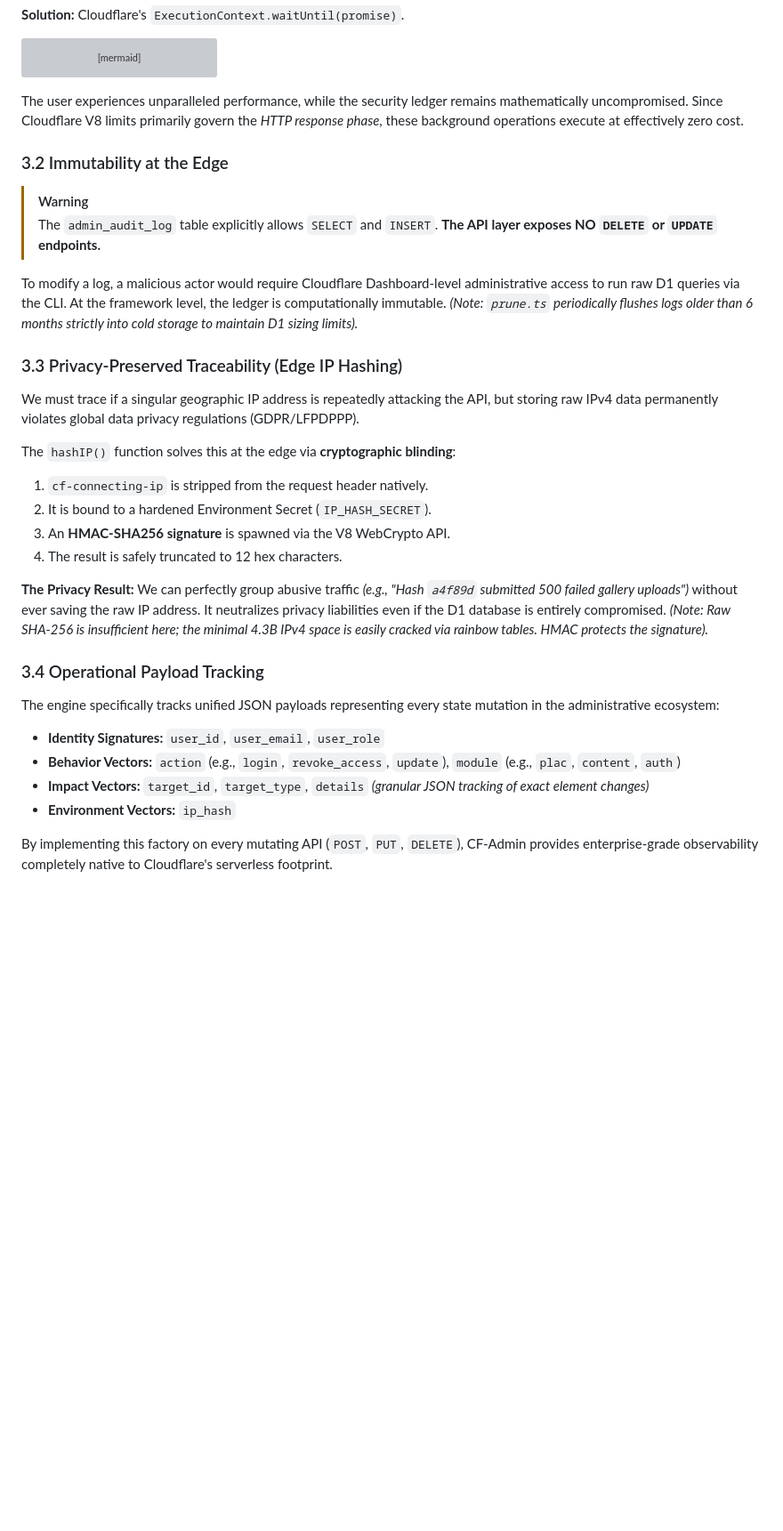
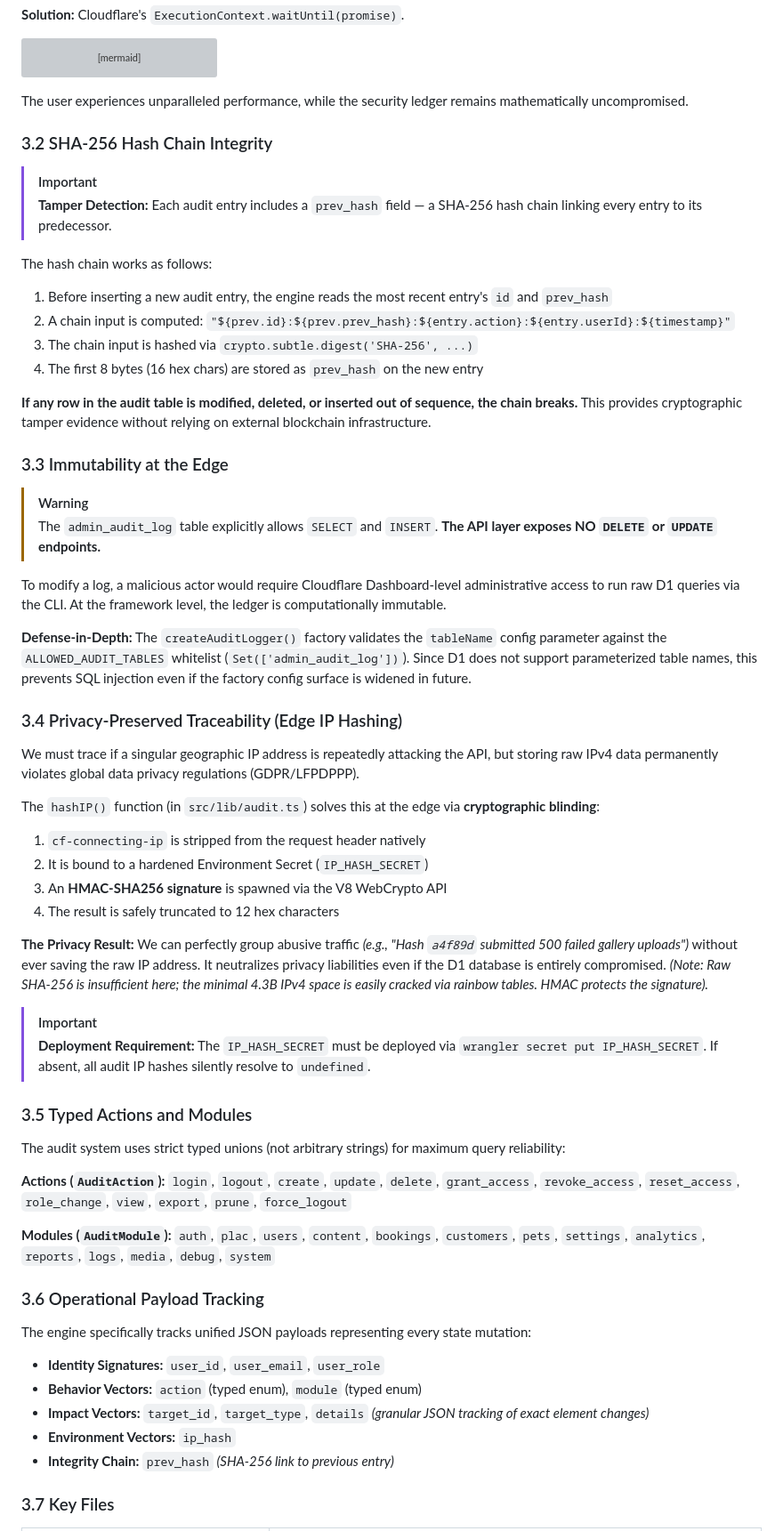
Before and after one commit to Harshil8136/chess-game, a Markdown page: lib/PLAC_AND_AUDIT.md, the part around one of its changes. Shown at 89% size. Rendered like a GitHub page; blank space fills up the shorter version; grey boxes are pictures that could not be loaded.

````diff
--- a/lib/PLAC_AND_AUDIT.md
+++ b/lib/PLAC_AND_AUDIT.md
@@ -141,36 +176,65 @@ sequenceDiagram
     V8->>D1: Async SQL INSERT INTO admin_audit_log
 ```
 
-The user experiences unparalleled performance, while the security ledger remains mathematically uncompromised. Since Cloudflare V8 limits primarily govern the *HTTP response phase*, these background operations execute at effectively zero cost.
+The user experiences unparalleled performance, while the security ledger remains mathematically uncompromised.
 
-### 3.2 Immutability at the Edge
+### 3.2 SHA-256 Hash Chain Integrity
+
+> [!IMPORTANT]
+> **Tamper Detection:** Each audit entry includes a `prev_hash` field — a SHA-256 hash chain linking every entry to its predecessor.
+
+The hash chain works as follows:
+1. Before inserting a new audit entry, the engine reads the most recent entry's `id` and `prev_hash`
+2. A chain input is computed: `"${prev.id}:${prev.prev_hash}:${entry.action}:${entry.userId}:${timestamp}"`
+3. The chain input is hashed via `crypto.subtle.digest('SHA-256', ...)`
+4. The first 8 bytes (16 hex chars) are stored as `prev_hash` on the new entry
+
+**If any row in the audit table is modified, deleted, or inserted out of sequence, the chain breaks.** This provides cryptographic tamper evidence without relying on external blockchain infrastructure.
+
+### 3.3 Immutability at the Edge
 
 > [!WARNING]
 > The `admin_audit_log` table explicitly allows `SELECT` and `INSERT`. **The API layer exposes NO `DELETE` or `UPDATE` endpoints.**
 
-To modify a log, a malicious actor would require Cloudflare Dashboard-level administrative access to run raw D1 queries via the CLI. At the framework level, the ledger is computationally immutable. *(Note: `prune.ts` periodically flushes logs older than 6 months strictly into cold storage to maintain D1 sizing limits).*
+To modify a log, a malicious actor would require Cloudflare Dashboard-level administrative access to run raw D1 queries via the CLI. At the framework level, the ledger is computationally immutable.
 
-### 3.3 Privacy-Preserved Traceability (Edge IP Hashing)
+**Defense-in-Depth:** The `createAuditLogger()` factory validates the `tableName` config parameter against the `ALLOWED_AUDIT_TABLES` whitelist (`Set(['admin_audit_log'])`). Since D1 does not support parameterized table names, this prevents SQL injection even if the factory config surface is widened in future.
+
+### 3.4 Privacy-Preserved Traceability (Edge IP Hashing)
 
 We must trace if a singular geographic IP address is repeatedly attacking the API, but storing raw IPv4 data permanently violates global data privacy regulations (GDPR/LFPDPPP).
 
-The `hashIP()` function solves this at the edge via **cryptographic blinding**:
+The `hashIP()` function (in `src/lib/audit.ts`) solves this at the edge via **cryptographic blinding**:
 
-1. `cf-connecting-ip` is stripped from the request header natively.
-2. It is bound to a hardened Environment Secret (`IP_HASH_SECRET`).
-3. An **HMAC-SHA256 signature** is spawned via the V8 WebCrypto API.
-4. The result is safely truncated to 12 hex characters.
+1. `cf-connecting-ip` is stripped from the request header natively
+2. It is bound to a hardened Environment Secret (`IP_HASH_SECRET`)
+3. An **HMAC-SHA256 signature** is spawned via the V8 WebCrypto API
+4. The result is safely truncated to 12 hex characters
 
 **The Privacy Result:** We can perfectly group abusive traffic *(e.g., "Hash `a4f89d` submitted 500 failed gallery uploads")* without ever saving the raw IP address. It neutralizes privacy liabilities even if the D1 database is entirely compromised. *(Note: Raw SHA-256 is insufficient here; the minimal 4.3B IPv4 space is easily cracked via rainbow tables. HMAC protects the signature).*
 
-### 3.4 Operational Payload Tracking
+> [!IMPORTANT]
+> **Deployment Requirement:** The `IP_HASH_SECRET` must be deployed via `wrangler secret put IP_HASH_SECRET`. If absent, all audit IP hashes silently resolve to `undefined`.
 
-The engine specifically tracks unified JSON payloads representing every state mutation in the administrative ecosystem:
+### 3.5 Typed Actions and Modules
+
+The audit system uses strict typed unions (not arbitrary strings) for maximum query reliability:
+
+**Actions (`AuditAction`):**
+`login`, `logout`, `create`, `update`, `delete`, `grant_access`, `revoke_access`, `reset_access`, `role_change`, `view`, `export`, `prune`, `force_logout`
+
+**Modules (`AuditModule`):**
+`auth`, `plac`, `users`, `content`, `bookings`, `customers`, `pets`, `settings`, `analytics`, `reports`, `logs`, `media`, `debug`, `system`
+
+### 3.6 Operational Payload Tracking
+
+The engine specifically tracks unified JSON payloads representing every state mutation:
 
 * **Identity Signatures:** `user_id`, `user_email`, `user_role`
-* **Behavior Vectors:** `action` (e.g., `login`, `revoke_access`, `update`), `module` (e.g., `plac`, `content`, `auth`)
+* **Behavior Vectors:** `action` (typed enum), `module` (typed enum)
 * **Impact Vectors:** `target_id`, `target_type`, `details` *(granular JSON tracking of exact element changes)*
 * **Environment Vectors:** `ip_hash`
+* **Integrity Chain:** `prev_hash` *(SHA-256 link to previous entry)*
 
-By implementing this factory on every mutating API (`POST`, `PUT`, `DELETE`), CF-Admin provides enterprise-grade observability completely native to Cloudflare's serverless footprint.
+### 3.7 Key Files
 
````
Also changed, not shown: other parts of lib/PLAC_AND_AUDIT.md (+64 -19 lines).
